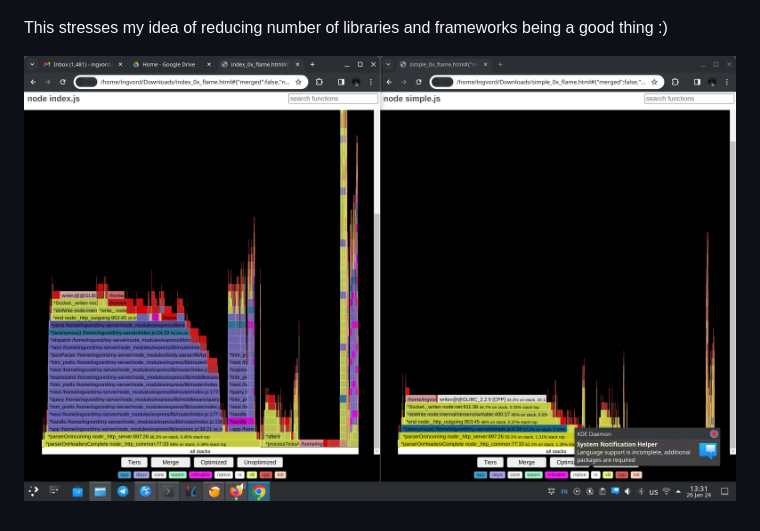
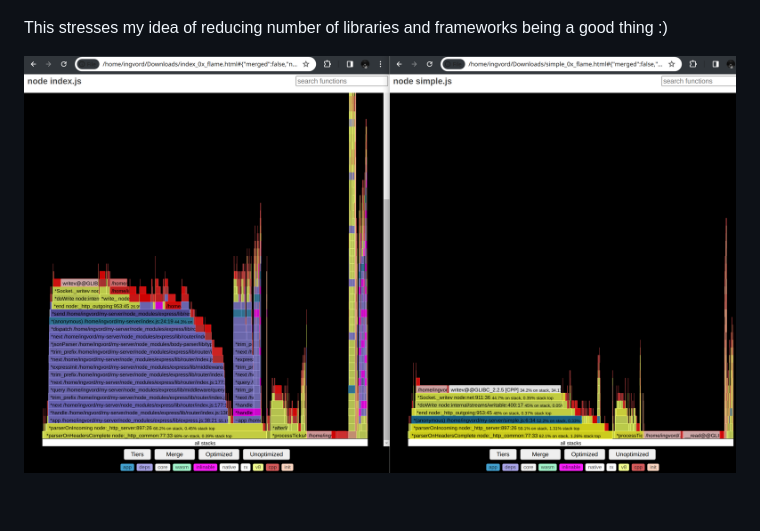
Before and after one commit to Ingvord/shiny-guide, a Markdown page: README.md, the part around the change. Drawn GitHub-style.

```diff
--- a/README.md
+++ b/README.md
@@ -60,4 +60,4 @@ Interestings fact, if I replace express with vanilla `http` module, see e.g. [si
 
 This stresses my idea of reducing number of libraries and frameworks being a good thing :)
 
-![](figures/Screenshot_20240126_133138.png)
+![](figures/Screenshot_20240126_133603.png)
```
